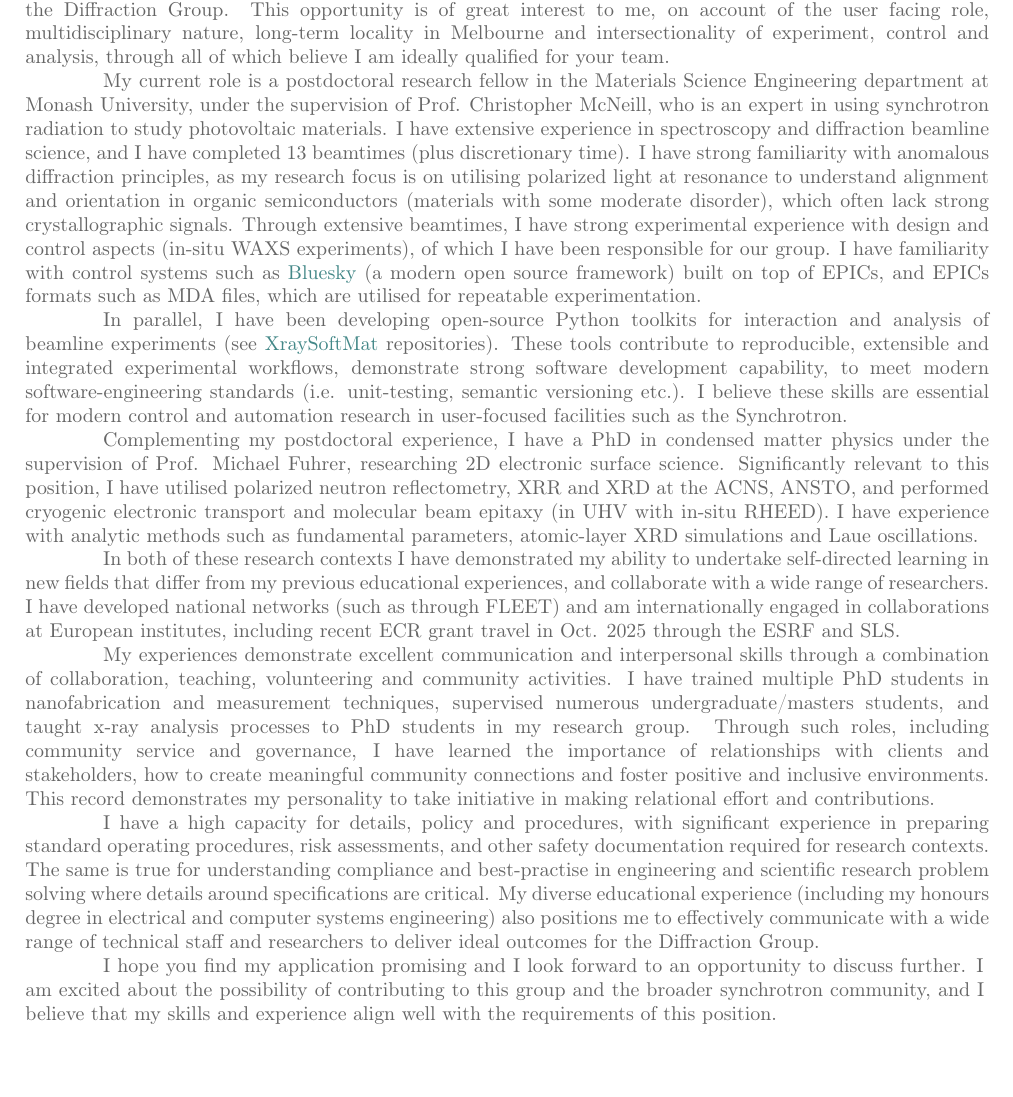
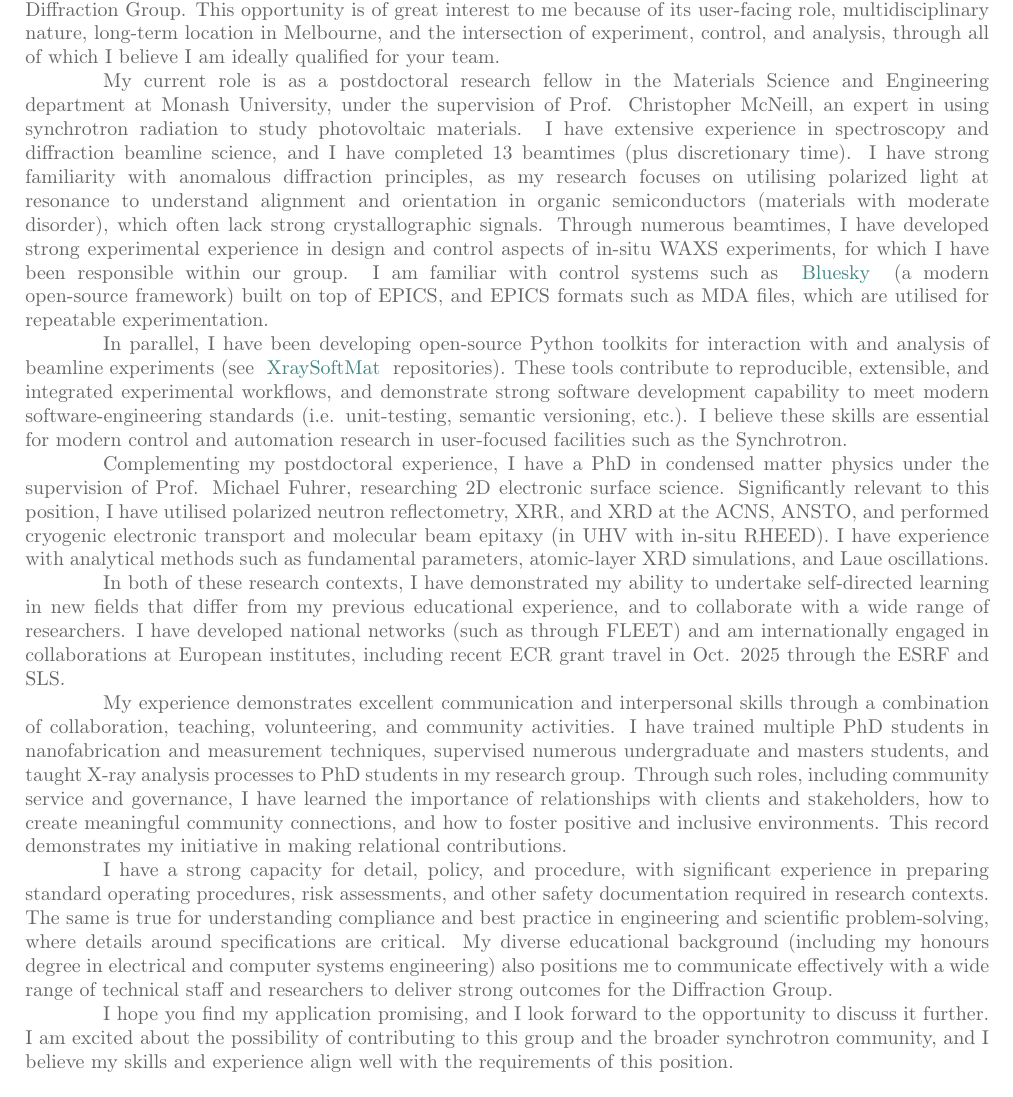
Before and after one commit to mattgebert/cv, a LaTeX CV (cover-letter.tex): part of the page, cut so that both start at the same text, the shorter picture padded with empty space. Compiled offline with pdfLaTeX.

Commit message:
Grammar and spelling corrections

```diff
--- a/cover-letter.tex
+++ b/cover-letter.tex
@@ -110,12 +110,11 @@
     % About You
 
     % In this role, you will foster excellent engagement with other members of the Diffraction Beamline group, the Science Team, and other operational teams across the facility. You will have in-depth knowledge of the capabilities, techniques and instrumentation on a diffraction beamline to enable the best possible scientific outcomes. You will provide input into scientific development at the Australian Synchrotron through strategic planning and beamline development activities.
+    % Key selection criteria:
+	I am writing to apply for the position of Beamline Scientist as advertised through\cvreference{ANSTO (PD-2216)}{https://careers.ansto.gov.au/job/Melbourne-Beamline-Scientist-VIC/1360438166/}for the Diffraction Group. This opportunity is of great interest to me because of its user-facing role, multidisciplinary nature, long-term location in Melbourne, and the intersection of experiment, control, and analysis, through all of which I believe I am ideally qualified for your team.
 
-    % Key selection criteria:
-	I am writing to apply for the position of Beamline Scientist as advertised through\cvreference{ANSTO (PD-2216)}{https://careers.ansto.gov.au/job/Melbourne-Beamline-Scientist-VIC/1360438166/}for the Diffraction Group. This opportunity is of great interest to me, on account of the user facing role, multidisciplinary nature, long-term locality in Melbourne and intersectionality of experiment, control and analysis, through all of which believe I am ideally qualified for your team.
-
-    % or related fields with some post-doctoral experience in a diffraction-based research project.  Demonstrated by publications confirming your ability to conduct impactful research and showing excellent experimental and diffraction data analysis skills;
-    %Demonstrated technical skills to design, implement, configure and operate diffraction instrumentation and sample environments.
+    % or related fields with some post-doctoral experience in a diffraction-based research project.  Demonstrated by publications confirming your ability to conduct impactful research and showing excellent experimental and diffraction data analysis skills;
+    %Demonstrated technical skills to design, implement, configure and operate diffraction instrumentation and sample environments.
     %An in-depth working knowledge of X-ray diffraction and related techniques, such as
     %  - fundamental parameters - peak fitting, crystallinity and features like kessig fringes or laue oscillations,
     %  - Rietveld - fitting a full spectrum to extract structural information,
@@ -123,35 +122,35 @@
     %  - total scattering - Pair Distribution Function analysis, sharp bragg and underlying diffuse scattering. Unlike conventional XRD, it reveals short-range ordering in crystalline, amorphous, or disordered materials by converting scattering data into a 3D structural model of pair distances
     %  - modulated structures,
     %  including specific experimental design, data processing and analysis;
-    \pind My current role is a postdoctoral research fellow in the Materials Science Engineering department at Monash University, under the supervision of Prof. Christopher McNeill, who is an expert in using synchrotron radiation to study photovoltaic materials. I have extensive experience in spectroscopy and diffraction beamline science, and I have completed 13 beamtimes (plus discretionary time). I have strong familiarity with anomalous diffraction principles, as my research focus is on utilising polarized light at resonance to understand alignment and orientation in organic semiconductors (materials with some moderate disorder), which often lack strong crystallographic signals. Through extensive beamtimes, I have strong experimental experience with design and control aspects (in-situ WAXS experiments), of which I have been responsible for our group.
-    I have familiarity with control systems such as\cvreference{Bluesky}{https://github.com/bluesky/bluesky}(a modern open source framework) built on top of EPICs, and EPICs formats such as MDA files, which are utilised for repeatable experimentation.
+    \pind My current role is as a postdoctoral research fellow in the Materials Science and Engineering department at Monash University, under the supervision of Prof. Christopher McNeill, an expert in using synchrotron radiation to study photovoltaic materials. I have extensive experience in spectroscopy and diffraction beamline science, and I have completed 13 beamtimes (plus discretionary time). I have strong familiarity with anomalous diffraction principles, as my research focuses on utilising polarized light at resonance to understand alignment and orientation in organic semiconductors (materials with moderate disorder), which often lack strong crystallographic signals. Through numerous beamtimes, I have developed strong experimental experience in design and control aspects of in-situ WAXS experiments, for which I have been responsible within our group.
+    I am familiar with control systems such as \cvreference{Bluesky}{https://github.com/bluesky/bluesky} (a modern open-source framework) built on top of EPICS, and EPICS formats such as MDA files, which are utilised for repeatable experimentation.
 
     %Demonstrated ability to work effectively and collegially in a high-performing, multidisciplinary team, including collaborating with scientists, engineers and operations staff, sharing knowledge, contributing constructively to planning and problem-solving, and maintaining positive working relationships in a busy user-facing environment.
 
     %Knowledge and experience in scientific software programming (e.g. Python, EPICS)
-    %Undertake research which increases your own capacity for diffraction beamline usage and understanding to improve scientific visibility of the Australian Synchrotron.
-    \pind In parallel, I have been developing open-source Python toolkits for interaction and analysis of beamline experiments (see\cvreference{XraySoftMat}{https://github.com/xraysoftmat/}repositories). These tools contribute to reproducible, extensible and integrated experimental workflows, demonstrate strong software development capability, to meet modern software-engineering standards (i.e. unit-testing, semantic versioning etc.). I believe these skills are essential for modern control and automation research in user-focused facilities such as the Synchrotron.
+    %Undertake research which increases your own capacity for diffraction beamline usage and understanding to improve scientific visibility of the Australian Synchrotron.
+    \pind In parallel, I have been developing open-source Python toolkits for interaction with and analysis of beamline experiments (see \cvreference{XraySoftMat}{https://github.com/xraysoftmat/} repositories). These tools contribute to reproducible, extensible, and integrated experimental workflows, and demonstrate strong software development capability to meet modern software-engineering standards (i.e. unit-testing, semantic versioning, etc.). I believe these skills are essential for modern control and automation research in user-focused facilities such as the Synchrotron.
 
     %PhD in physics, materials science, engineering, chemistry,
     %Strong time-management and organisational skills, including the ability to work independently, prioritise competing tasks, plan and deliver work to deadlines and respond effectively to changing operational priorities.
-    \pind Complementing my postdoctoral experience, I have a PhD in condensed matter physics under the supervision of Prof. Michael Fuhrer, researching 2D electronic surface science. Significantly relevant to this position, I have utilised polarized neutron reflectometry, XRR and XRD at the ACNS, ANSTO, and performed cryogenic electronic transport and molecular beam epitaxy (in UHV with in-situ RHEED). I have experience with analytic methods such as fundamental parameters, atomic-layer XRD simulations and Laue oscillations.
+    \pind Complementing my postdoctoral experience, I have a PhD in condensed matter physics under the supervision of Prof. Michael Fuhrer, researching 2D electronic surface science. Significantly relevant to this position, I have utilised polarized neutron reflectometry, XRR, and XRD at the ACNS, ANSTO, and performed cryogenic electronic transport and molecular beam epitaxy (in UHV with in-situ RHEED). I have experience with analytical methods such as fundamental parameters, atomic-layer XRD simulations, and Laue oscillations.
 
     %Ability to grow your established research program via collaboration in an active user community.
     %Experience at large research facilities as a beamline scientist undertaking experiments, supporting users, and providing data analysis in X-ray and/or neutron scattering.
-    \pind In both of these research contexts I have demonstrated my ability to undertake self-directed learning in new fields that differ from my previous educational experiences, and collaborate with a wide range of researchers. I have developed national networks (such as through FLEET) and am internationally engaged in collaborations at European institutes, including recent ECR grant travel in Oct. 2025 through the ESRF and SLS.
+    \pind In both of these research contexts, I have demonstrated my ability to undertake self-directed learning in new fields that differ from my previous educational experience, and to collaborate with a wide range of researchers. I have developed national networks (such as through FLEET) and am internationally engaged in collaborations at European institutes, including recent ECR grant travel in Oct. 2025 through the ESRF and SLS.
 
-    %Provide scientific and technical support, advice, and training to national and international synchrotron beamline users of the PD beamline.
+    %Provide scientific and technical support, advice, and training to national and international synchrotron beamline users of the PD beamline.
     %Excellent verbal and written communication skills;
-    %Promote and develop outreach activities within the PD beamline team, and on behalf of the Australian Synchrotron and ANSTO.
-    \pind My experiences demonstrate excellent communication and interpersonal skills through a combination of collaboration, teaching, volunteering and community activities. I have trained multiple PhD students in nanofabrication and measurement techniques, supervised numerous undergraduate/masters students, and taught x-ray analysis processes to PhD students in my research group. Through such roles, including community service and governance, I have learned the importance of relationships with clients and stakeholders, how to create meaningful community connections and foster positive and inclusive environments. This record demonstrates my personality to take initiative in making relational effort and contributions.
+    %Promote and develop outreach activities within the PD beamline team, and on behalf of the Australian Synchrotron and ANSTO.
+    \pind My experience demonstrates excellent communication and interpersonal skills through a combination of collaboration, teaching, volunteering, and community activities. I have trained multiple PhD students in nanofabrication and measurement techniques, supervised numerous undergraduate and masters students, and taught X-ray analysis processes to PhD students in my research group. Through such roles, including community service and governance, I have learned the importance of relationships with clients and stakeholders, how to create meaningful community connections, and how to foster positive and inclusive environments. This record demonstrates my initiative in making relational contributions.
 
-    %Engage with the Australian, and international, scientific community to develop a thriving synchrotron research user base.
-    %Contribute expertise and knowledge to the development of plans and processes for the beamline, facilities, and capabilities.
-    %Work within a dynamic team of experts and acquire skills in new research applications.
+    %Engage with the Australian, and international, scientific community to develop a thriving synchrotron research user base.
+    %Contribute expertise and knowledge to the development of plans and processes for the beamline, facilities, and capabilities.
+    %Work within a dynamic team of experts and acquire skills in new research applications.
     %Commitment to working safely in a laboratory and large-facility environment, including conducting and documenting risk assessments, following radiation and site safety procedures, operating equipment and sample environments in a safe manner, and proactively reporting hazards and incidents to protect users, colleagues and the facility.
-    \pind I have a high capacity for details, policy and procedures, with significant experience in preparing standard operating procedures, risk assessments, and other safety documentation required for research contexts. The same is true for understanding compliance and best-practise in engineering and scientific research problem solving where details around specifications are critical. My diverse educational experience (including my honours degree in electrical and computer systems engineering) also positions me to effectively communicate with a wide range of technical staff and researchers to deliver ideal outcomes for the Diffraction Group.
+    \pind I have a strong capacity for detail, policy, and procedure, with significant experience in preparing standard operating procedures, risk assessments, and other safety documentation required in research contexts. The same is true for understanding compliance and best practice in engineering and scientific problem-solving, where details around specifications are critical. My diverse educational background (including my honours degree in electrical and computer systems engineering) also positions me to communicate effectively with a wide range of technical staff and researchers to deliver strong outcomes for the Diffraction Group.
 
-    \pind I hope you find my application promising and I look forward to an opportunity to discuss further. I am excited about the possibility of contributing to this group and the broader synchrotron community, and I believe that my skills and experience align well with the requirements of this position.
+    \pind I hope you find my application promising, and I look forward to the opportunity to discuss it further. I am excited about the possibility of contributing to this group and the broader synchrotron community, and I believe my skills and experience align well with the requirements of this position.
     }
 
     {\color{emphasis}
```
